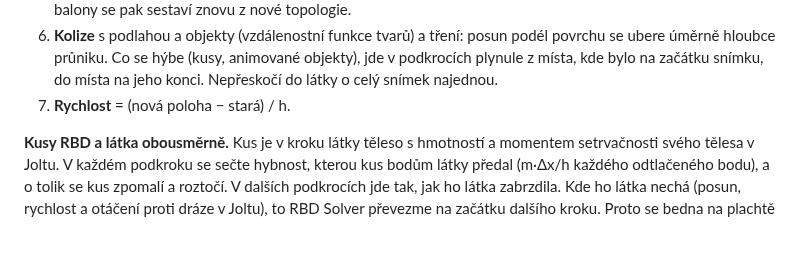
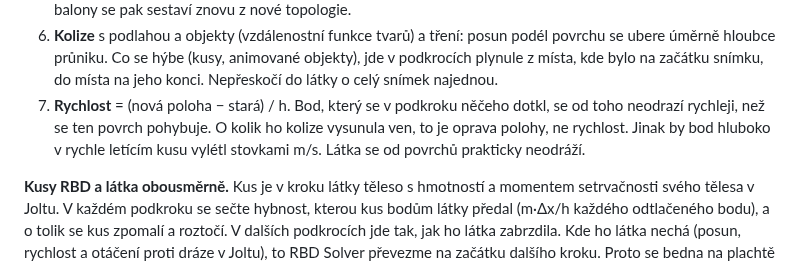
Before and after one commit to Martinfx/OpenHoudiny, a Markdown page: docs/cloth.md, the part around one of its changes. Rendered like a GitHub page; blank space fills up the shorter version.

```diff
--- a/docs/cloth.md
+++ b/docs/cloth.md
@@ -161,7 +161,11 @@ velkém kroku.
    animované objekty), jde v podkrocích plynule z místa, kde bylo na
    začátku snímku, do místa na jeho konci. Nepřeskočí do látky o celý
    snímek najednou.
-7. **Rychlost** = (nová poloha − stará) / h.
+7. **Rychlost** = (nová poloha − stará) / h. Bod, který se v podkroku
+   něčeho dotkl, se od toho neodrazí rychleji, než se ten povrch pohybuje.
+   O kolik ho kolize vysunula ven, to je oprava polohy, ne rychlost.
+   Jinak by bod hluboko v rychle letícím kusu vylétl stovkami m/s. Látka
+   se od povrchů prakticky neodráží.
 
 **Kusy RBD a látka obousměrně.** Kus je v kroku látky těleso s hmotností
 a momentem setrvačnosti svého tělesa v Joltu. V každém podkroku se sečte
```
Also changed, not shown: other parts of docs/cloth.md (+25 -7 lines), docs/python.md (+1 -0 lines), docs/usd.md (+2 -0 lines), docs/img/tarp.jpg, 10 other files.
